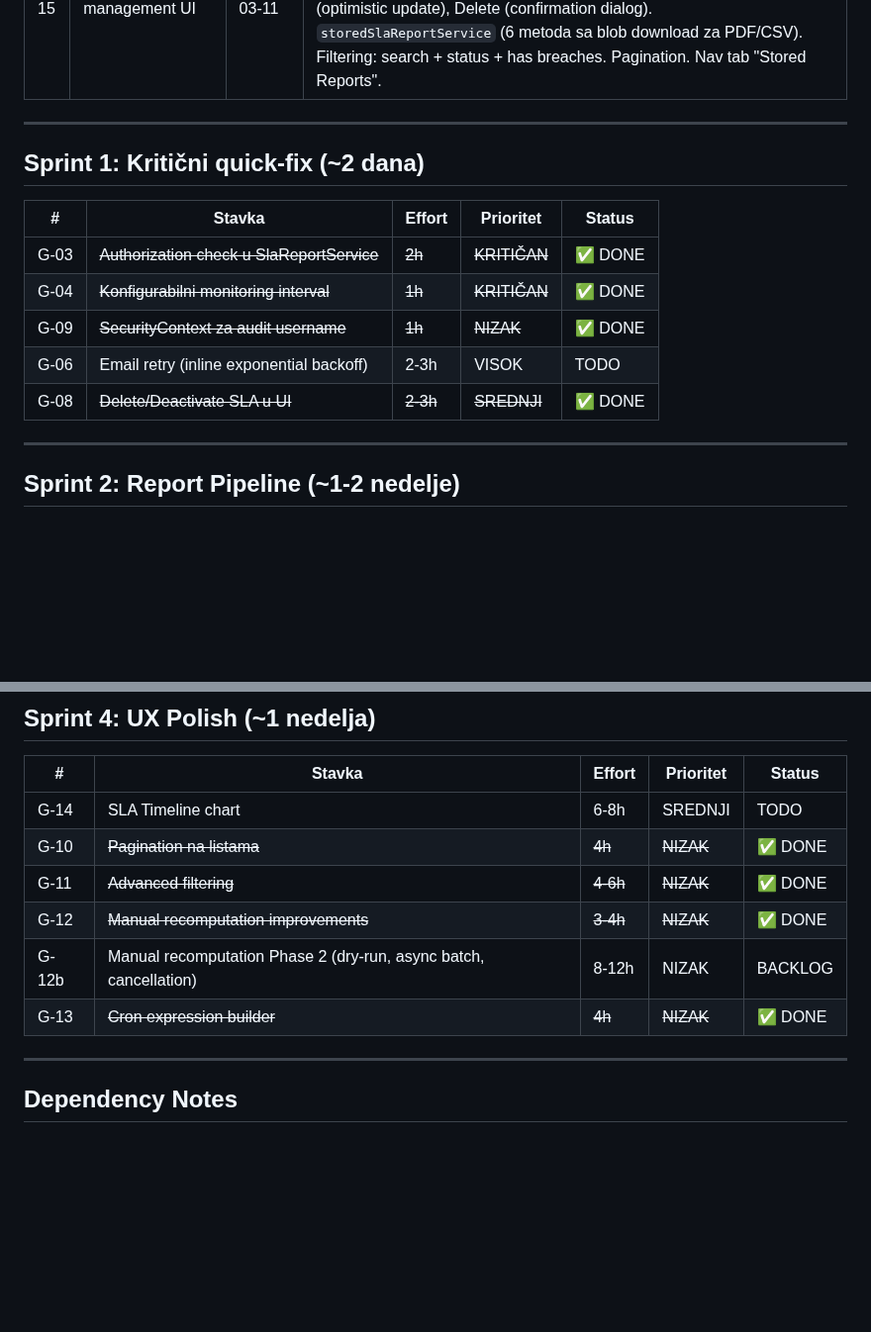
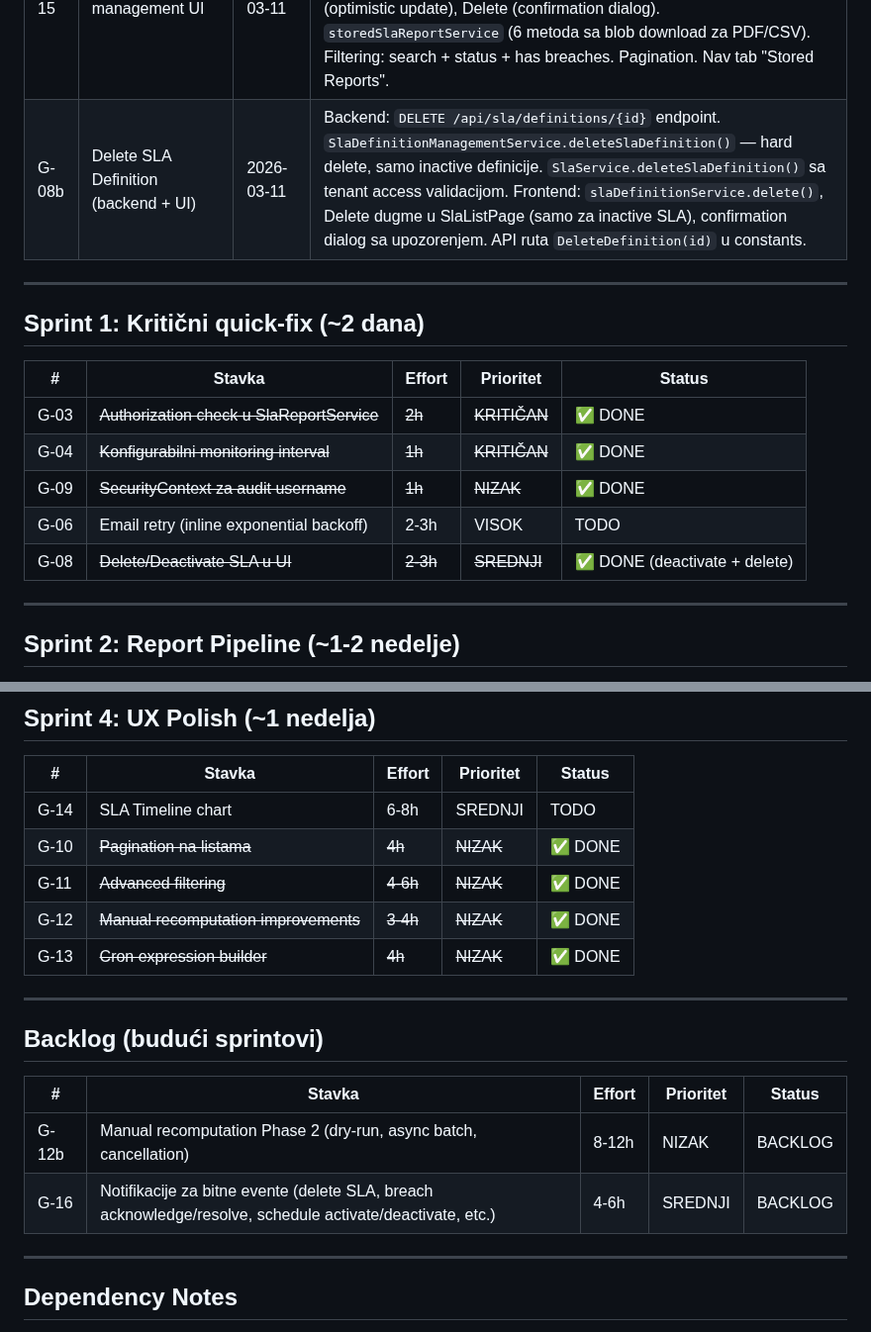
Before and after one commit to gandra/gandra-razno, a Markdown page: sistemi-sla/backlog/sla-backlog.md, 2 parts joined by grey strips. Shown at 99% size. GitHub-like rendering; blank space fills up the shorter version.

Commit message:
feat(sla): add delete SLA definition endpoint and UI (G-08 complete)

```diff
--- a/sistemi-sla/backlog/sla-backlog.md
+++ b/sistemi-sla/backlog/sla-backlog.md
@@ -21,6 +21,7 @@
 | G-05 UI | Breach Management UI | 2026-03-11 | Nova `SlaBreachListPage` stranica (`/sla/breaches`). Tab toggle (Unacknowledged/Unresolved), tabela sa severity badge, compliance/target/deviation kolone, acknowledge/resolve dijalozi sa notes. `slaBreachService` (4 metode), `slaBreach.types.ts`, API rute u constants. Breaches tab u navigaciji. Pagination + filtering (search + severity). |
 | G-13 | Cron expression builder | 2026-03-11 | Reusable `CronExpressionBuilder` komponenta. 6 preset-a (every hour, daily midnight, daily 6am, weekly Monday, monthly 1st, quarterly). Custom mode sa 5 field selektora (minute, hour, day, month, weekday). Human-readable opis, expression preview, manual input toggle. Integrisano u SlaReportScheduleFormPage umesto plain text inputa. |
 | G-15 | Stored Report management UI | 2026-03-11 | Nova `StoredSlaReportListPage` stranica (`/sla/reports/stored`). Tabela: report name, SLA name, period, compliance% (color-coded vs target), breach count, status badge (DRAFT/PUBLISHED/ARCHIVED), generated at/by. Actions: Download PDF, Download CSV, Archive (optimistic update), Delete (confirmation dialog). `storedSlaReportService` (6 metoda sa blob download za PDF/CSV). Filtering: search + status + has breaches. Pagination. Nav tab "Stored Reports". |
+| G-08b | Delete SLA Definition (backend + UI) | 2026-03-11 | Backend: `DELETE /api/sla/definitions/{id}` endpoint. `SlaDefinitionManagementService.deleteSlaDefinition()` — hard delete, samo inactive definicije. `SlaService.deleteSlaDefinition()` sa tenant access validacijom. Frontend: `slaDefinitionService.delete()`, Delete dugme u SlaListPage (samo za inactive SLA), confirmation dialog sa upozorenjem. API ruta `DeleteDefinition(id)` u constants. |
 
 ---
 
@@ -32,7 +33,7 @@
 | G-04 | ~~Konfigurabilni monitoring interval~~ | ~~1h~~ | ~~KRITIČAN~~ | ✅ DONE |
 | G-09 | ~~SecurityContext za audit username~~ | ~~1h~~ | ~~NIZAK~~ | ✅ DONE |
 | G-06 | Email retry (inline exponential backoff) | 2-3h | VISOK | TODO |
-| G-08 | ~~Delete/Deactivate SLA u UI~~ | ~~2-3h~~ | ~~SREDNJI~~ | ✅ DONE |
+| G-08 | ~~Delete/Deactivate SLA u UI~~ | ~~2-3h~~ | ~~SREDNJI~~ | ✅ DONE (deactivate + delete) |
 
 ---
 
@@ -64,8 +65,16 @@
 | G-10 | ~~Pagination na listama~~ | ~~4h~~ | ~~NIZAK~~ | ✅ DONE |
 | G-11 | ~~Advanced filtering~~ | ~~4-6h~~ | ~~NIZAK~~ | ✅ DONE |
 | G-12 | ~~Manual recomputation improvements~~ | ~~3-4h~~ | ~~NIZAK~~ | ✅ DONE |
+| G-13 | ~~Cron expression builder~~ | ~~4h~~ | ~~NIZAK~~ | ✅ DONE |
+
+---
+
+## Backlog (budući sprintovi)
+
+| # | Stavka | Effort | Prioritet | Status |
+|---|--------|--------|-----------|--------|
 | G-12b | Manual recomputation Phase 2 (dry-run, async batch, cancellation) | 8-12h | NIZAK | BACKLOG |
-| G-13 | ~~Cron expression builder~~ | ~~4h~~ | ~~NIZAK~~ | ✅ DONE |
+| G-16 | Notifikacije za bitne evente (delete SLA, breach acknowledge/resolve, schedule activate/deactivate, etc.) | 4-6h | SREDNJI | BACKLOG |
 
 ---
 
```
Also changed, not shown: sistemi-sla/todo/sla-pending.md (+3 -1 lines).
